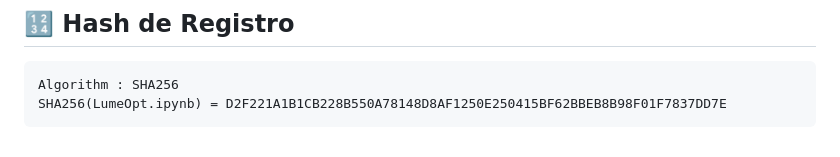
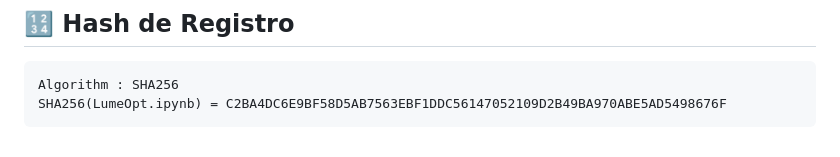
Before and after one commit to LunusMax/lumeopt, a Markdown page: README.md, the part around the change. Rendered like a GitHub page.

Commit message:
Update de hash

````diff
--- a/README.md
+++ b/README.md
@@ -209,5 +209,5 @@ Any unauthorized academic submission or reproduction is considered misconduct.
 
 ```
 Algorithm : SHA256
-SHA256(LumeOpt.ipynb) = D2F221A1B1CB228B550A78148D8AF1250E250415BF62BBEB8B98F01F7837DD7E
+SHA256(LumeOpt.ipynb) = C2BA4DC6E9BF58D5AB7563EBF1DDC56147052109D2B49BA970ABE5AD5498676F
 ```
````
